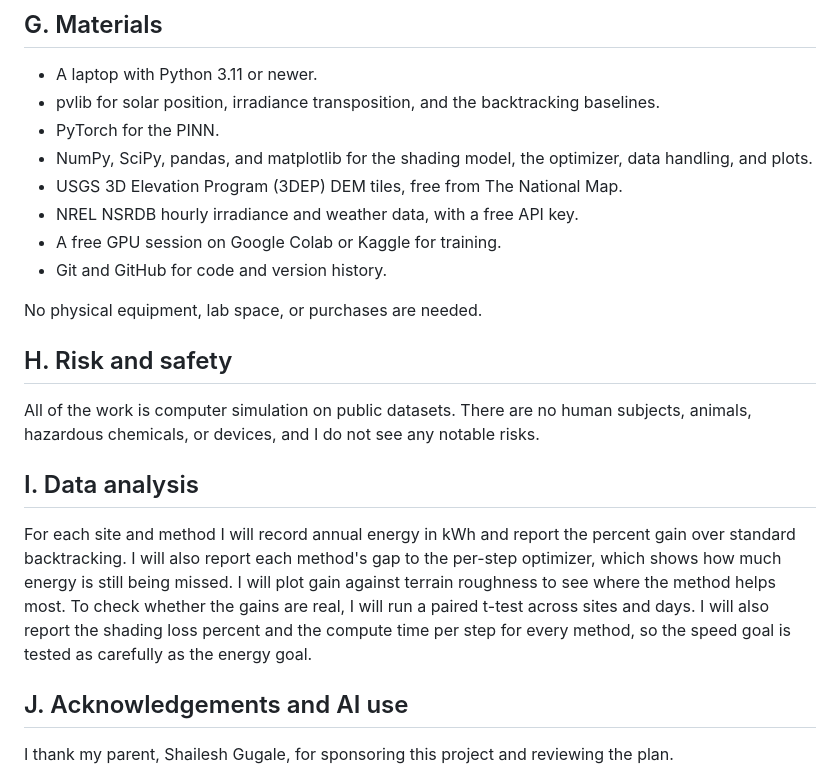
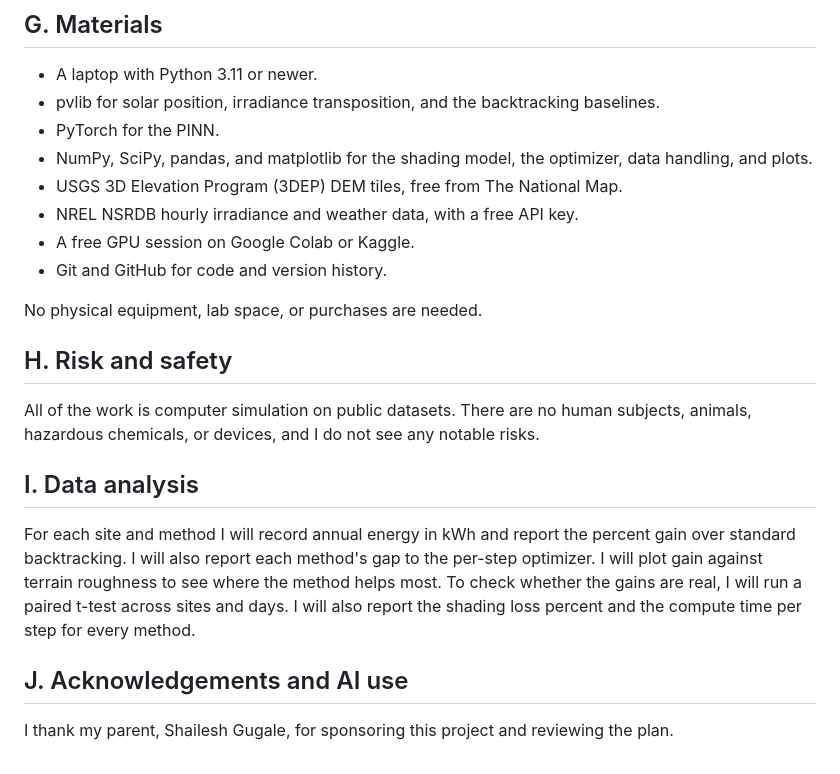
Before and after one commit to 28gugales-dev/precision-cliff, a Markdown page: proposals/pinn-solar-tracker-backtracking.md, the part around one of its changes. Rendered like a GitHub page.

```diff
--- a/proposals/pinn-solar-tracker-backtracking.md
+++ b/proposals/pinn-solar-tracker-backtracking.md
@@ -55,7 +55,7 @@ A neural network amortizes the optimization (Amos, 2023). The expensive work hap
 - NumPy, SciPy, pandas, and matplotlib for the shading model, the optimizer, data handling, and plots.
 - USGS 3D Elevation Program (3DEP) DEM tiles, free from The National Map.
 - NREL NSRDB hourly irradiance and weather data, with a free API key.
-- A free GPU session on Google Colab or Kaggle for training.
+- A free GPU session on Google Colab or Kaggle.
 - Git and GitHub for code and version history.
 
 No physical equipment, lab space, or purchases are needed.
@@ -66,7 +66,7 @@ All of the work is computer simulation on public datasets. There are no human su
 
 ## I. Data analysis
 
-For each site and method I will record annual energy in kWh and report the percent gain over standard backtracking. I will also report each method's gap to the per-step optimizer, which shows how much energy is still being missed. I will plot gain against terrain roughness to see where the method helps most. To check whether the gains are real, I will run a paired t-test across sites and days. I will also report the shading loss percent and the compute time per step for every method, so the speed goal is tested as carefully as the energy goal.
+For each site and method I will record annual energy in kWh and report the percent gain over standard backtracking. I will also report each method's gap to the per-step optimizer. I will plot gain against terrain roughness to see where the method helps most. To check whether the gains are real, I will run a paired t-test across sites and days. I will also report the shading loss percent and the compute time per step for every method.
 
 ## J. Acknowledgements and AI use
 
```
Also changed, not shown: other parts of proposals/pinn-solar-tracker-backtracking.md (+4 -4 lines).
